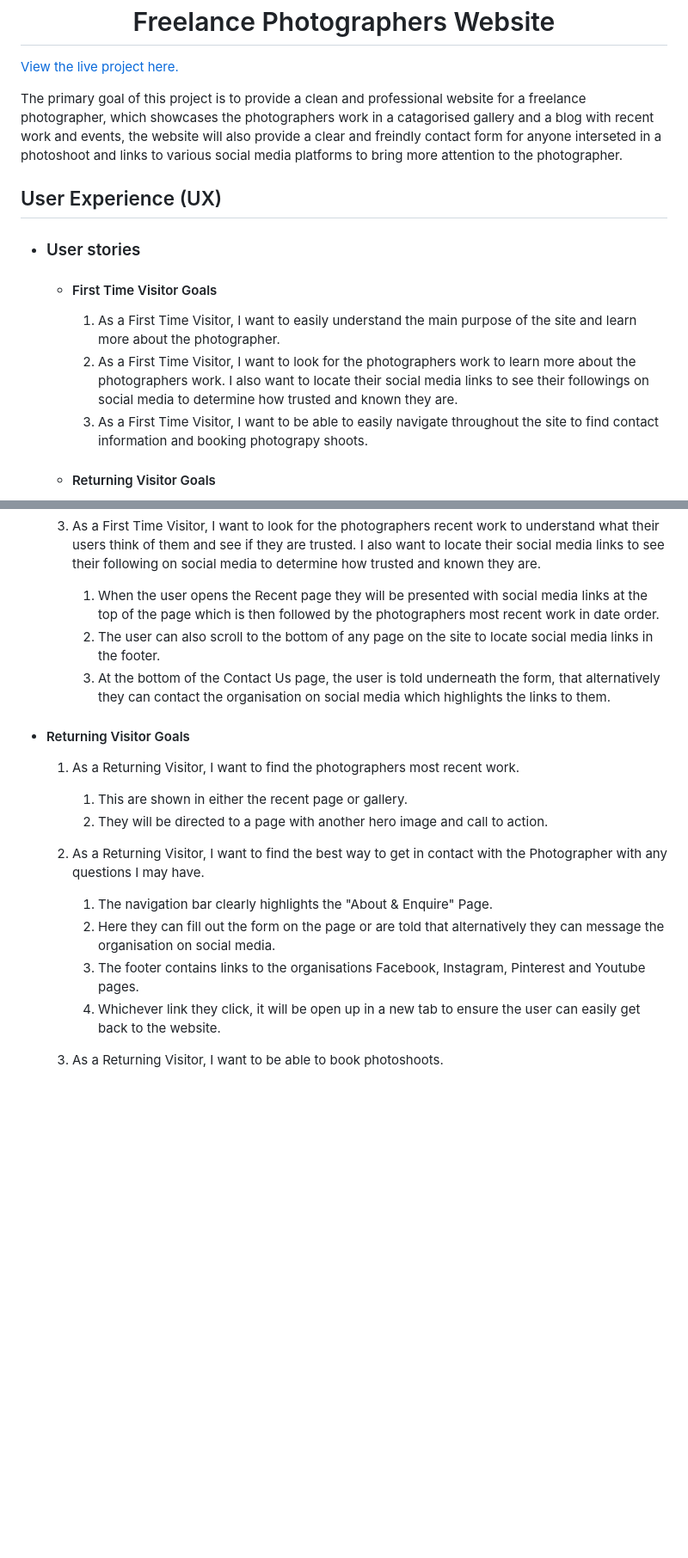
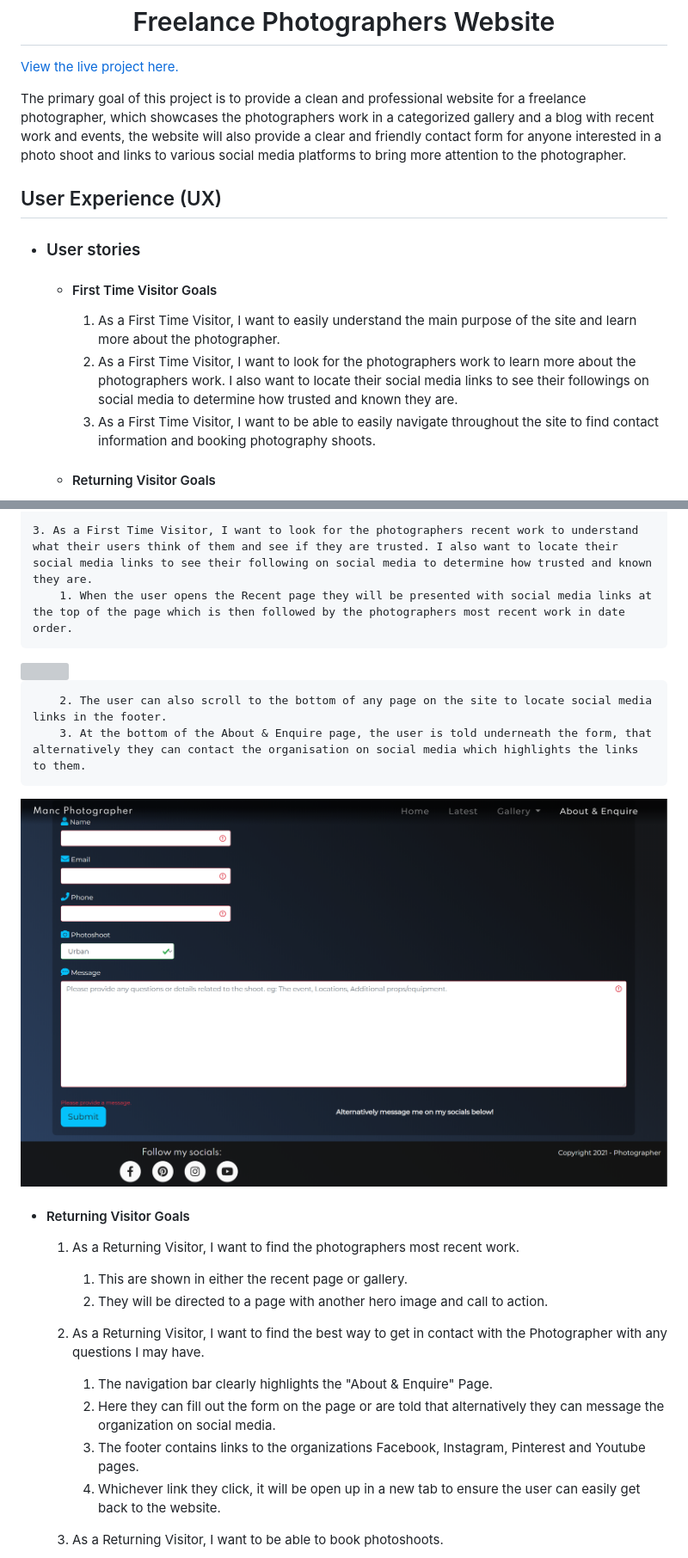
Before and after one commit to Code-Institute-Submissions/ConnorSargent-FreelancePhotographerWebsite_JuneResub, a Markdown page: README.md, 2 parts joined by grey strips. Shown: that part at 86% size. Rendered like a GitHub page; pictures changed too: documentation/screenshots/screenshot-4.PNG (added); blank space fills up the shorter version; grey boxes are pictures that could not be loaded.

Commit message:
footer copyright update, small screen navbar color change, readme file update

```diff
--- a/README.md
+++ b/README.md
@@ -2,7 +2,7 @@
 
 [View the live project here.](https://connorsargent.github.io/FreelancePhotographerWebsite/index.html)
 
-The primary goal of this project is to provide a clean and professional website for a freelance photographer, which showcases the photographers work in a catagorised gallery and a blog with recent work and events, the website will also provide a clear and freindly contact form for anyone interseted in a photoshoot and links to various social media platforms to bring more attention to the photographer.
+The primary goal of this project is to provide a clean and professional website for a freelance photographer, which showcases the photographers work in a categorized gallery and a blog with recent work and events, the website will also provide a clear and friendly contact form for anyone interested in a photo shoot and links to various social media platforms to bring more attention to the photographer.
 
 ## User Experience (UX)
 
@@ -12,7 +12,7 @@ The primary goal of this project is to provide a clean and professional website
 
         1. As a First Time Visitor, I want to easily understand the main purpose of the site and learn more about the photographer.
         3. As a First Time Visitor, I want to look for the photographers work to learn more about the photographers work. I also want to locate their social media links to see their followings on social media to determine how trusted and known they are.
-        3. As a First Time Visitor, I want to be able to easily navigate throughout the site to find contact information and booking photograpy shoots.
+        3. As a First Time Visitor, I want to be able to easily navigate throughout the site to find contact information and booking photography shoots.
 
     -   #### Returning Visitor Goals
 
@@ -104,5 +115,7 @@ The W3C Markup Validator and W3C CSS Validator Services were used to validate ev
         2. The user can also scroll to the bottom of any page on the site to locate social media links in the footer.
-        3. At the bottom of the Contact Us page, the user is told underneath the form, that alternatively they can contact the organisation on social media which highlights the links to them.
+        3. At the bottom of the About & Enquire page, the user is told underneath the form, that alternatively they can contact the organisation on social media which highlights the links to them.
+
+<img src="documentation/screenshots/screenshot-4.PNG">
 
 -   #### Returning Visitor Goals
 
@@ -114,8 +127,8 @@ The W3C Markup Validator and W3C CSS Validator Services were used to validate ev
     2. As a Returning Visitor, I want to find the best way to get in contact with the Photographer with any questions I may have.
 
         1. The navigation bar clearly highlights the "About & Enquire" Page.
-        2. Here they can fill out the form on the page or are told that alternatively they can message the organisation on social media.
-        3. The footer contains links to the organisations Facebook, Instagram, Pinterest and Youtube pages.
+        2. Here they can fill out the form on the page or are told that alternatively they can message the organization on social media.
+        3. The footer contains links to the organizations Facebook, Instagram, Pinterest and Youtube pages.
         4. Whichever link they click, it will be open up in a new tab to ensure the user can easily get back to the website.
 
     3. As a Returning Visitor, I want to be able to book photoshoots.
```
Also changed, not shown: other parts of README.md (+17 -6 lines), 10 other files.
